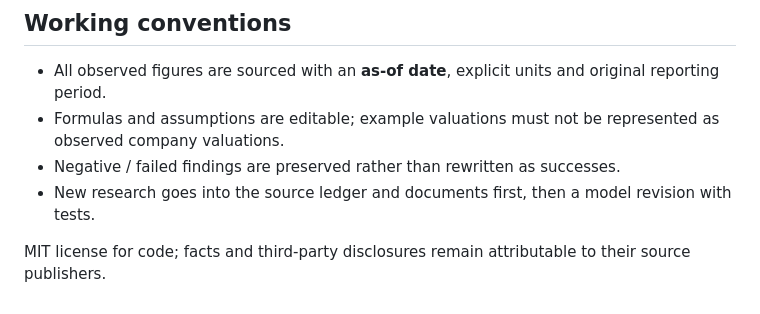
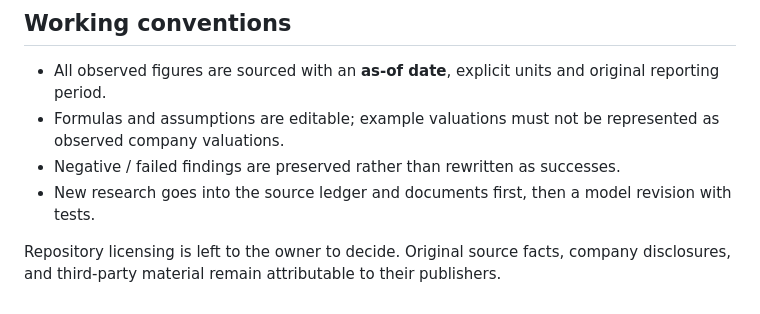
Before and after one commit to YOUessi/AI-HardTech-Investment-Research, a Markdown page: README.md, the part around the change. Rendered like a GitHub page.

Commit message:
docs: leave open-source license choice to repository owner

```diff
--- a/README.md
+++ b/README.md
@@ -78,4 +78,4 @@ Outputs include multi-scenario 5-year projections, two distinct enterprise-value
 - Negative / failed findings are preserved rather than rewritten as successes.
 - New research goes into the source ledger and documents first, then a model revision with tests.
 
-MIT license for code; facts and third-party disclosures remain attributable to their source publishers.
+Repository licensing is left to the owner to decide. Original source facts, company disclosures, and third-party material remain attributable to their publishers.
```
